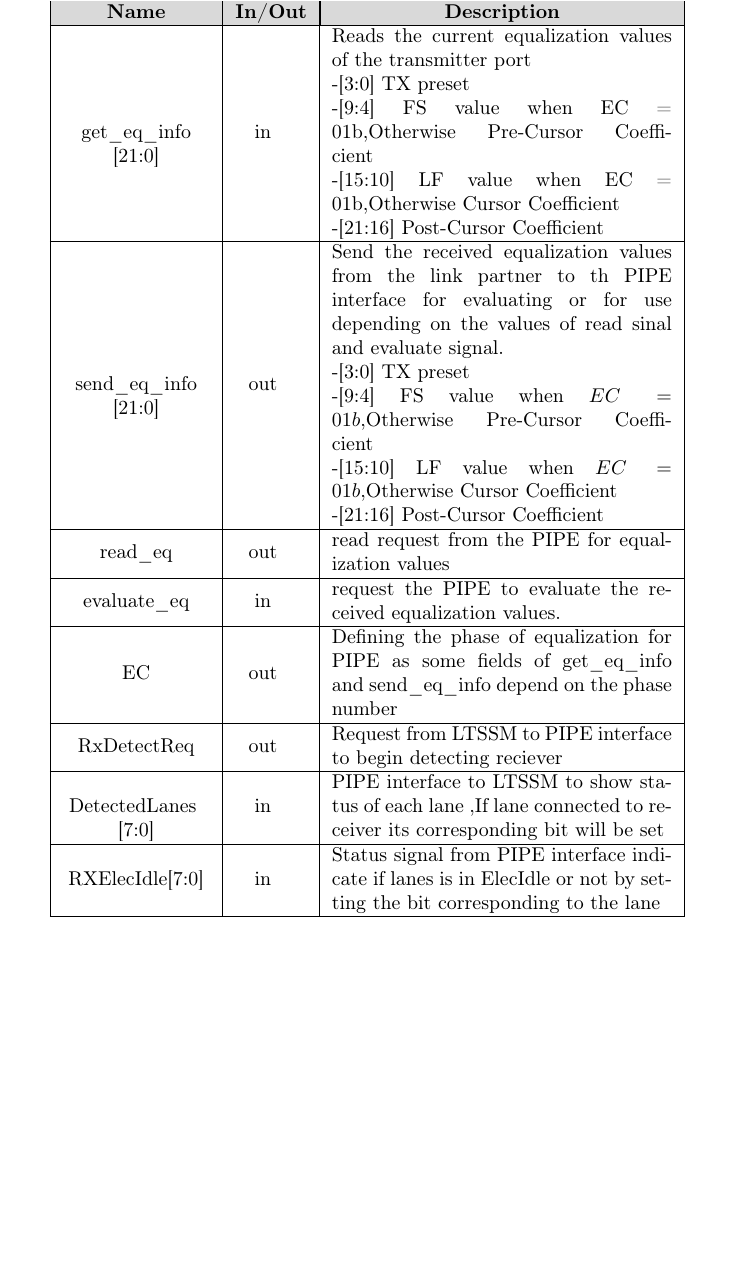
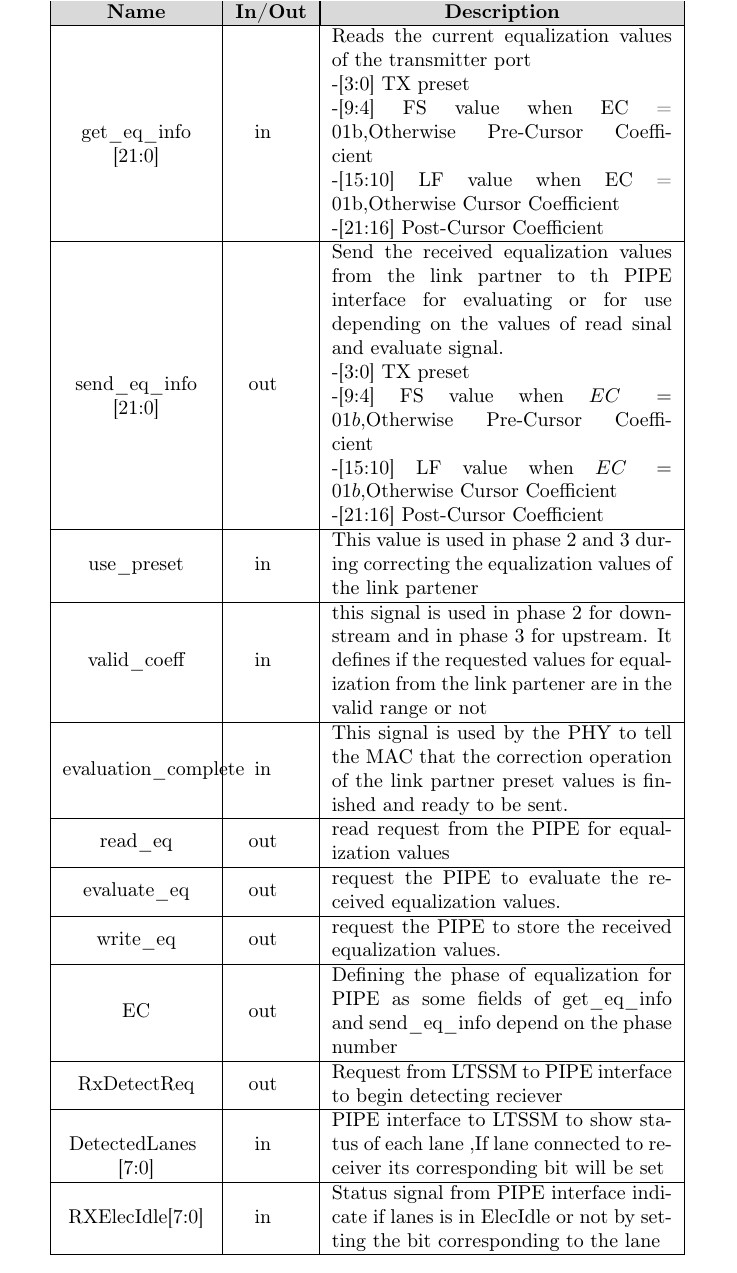
Before and after one commit to Mohamed-Elesaily/PCIe_specs, a LaTeX book (main.tex, which reads chapters/ch3.tex): part of page 41 of 65, cut so that both start at the same text, the shorter picture padded with empty space. Compiled offline with pdfLaTeX.

Commit message:
updating the pipe signals for equalization

```diff
--- a/chapters/ch3.tex
+++ b/chapters/ch3.tex
@@ -801,12 +801,21 @@ send\_eq\_info [21:0] & out & Send the received equalization values from the lin
 \newline -[21:16] Post-Cursor Coefficient\\
 \hline
 
+use\_preset & in & This value is used in phase 2 and 3 during correcting the equalization values of the link partener  \\ \hline
+
+valid\_coeff & in & this signal is used in phase 2 for downstream and in phase 3 for upstream. It defines if the requested values for equalization from the link partener are in the valid range or not\\ \hline
+
+evaluation\_complete & in & This signal is used by the PHY to tell the MAC that the correction operation of the link partner preset values is finished and ready to be sent.  \\ \hline
+
 read\_eq & out & read request from the PIPE for equalization values \\ \hline
 
-evaluate\_eq & in & request the PIPE to evaluate the received equalization values. \\ \hline
+evaluate\_eq & out & request the PIPE to evaluate the received equalization values. \\ \hline
+
+write\_eq & out & request the PIPE to store the received equalization values. \\ \hline
 
 EC & out & Defining the phase of equalization for PIPE as some fields of get\_eq\_info and send\_eq\_info  depend on the phase number \\
 \hline
+
 
 
 RxDetectReq & out & Request from LTSSM to PIPE interface to begin detecting reciever  \\ \hline
```
